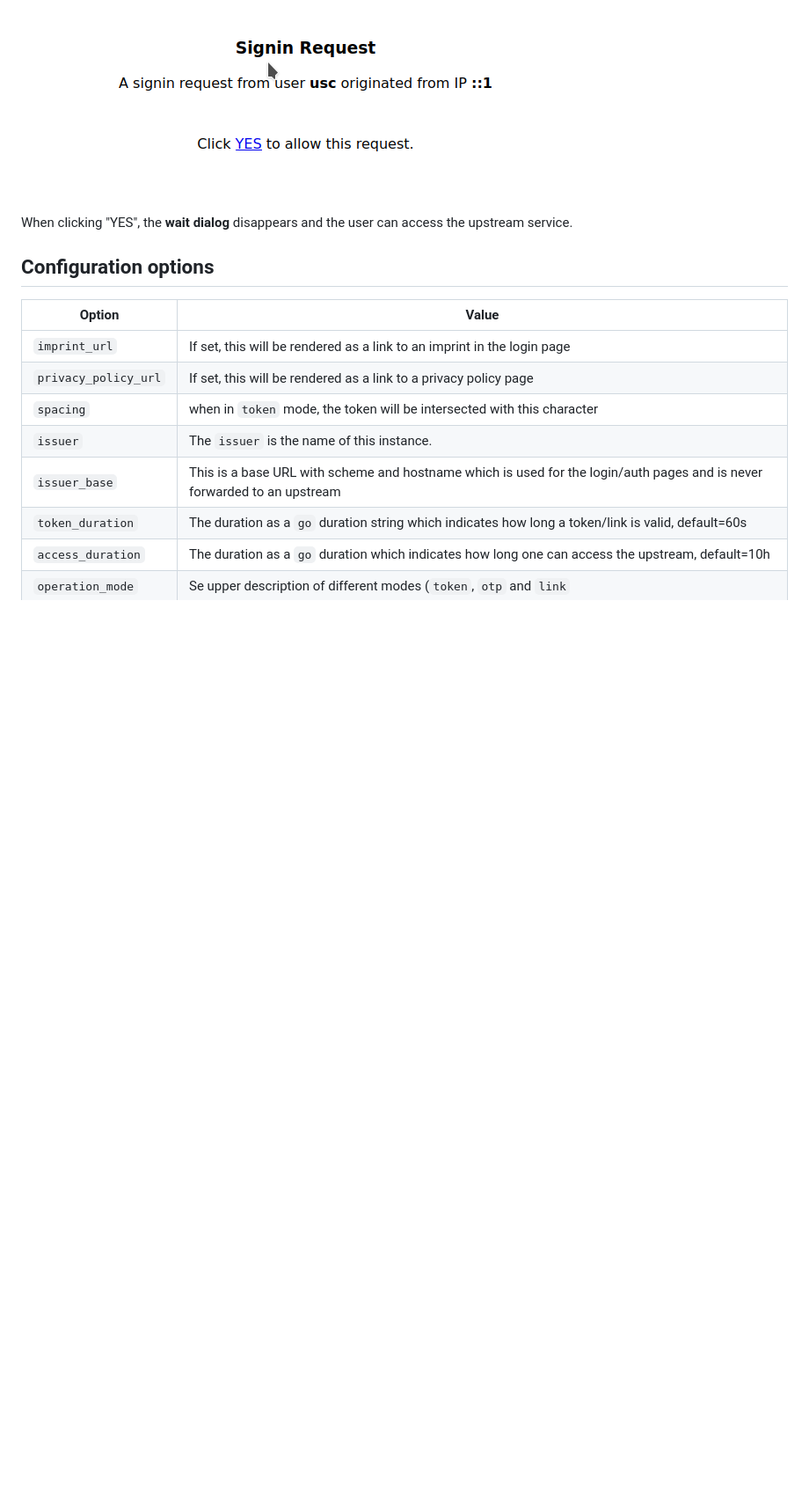
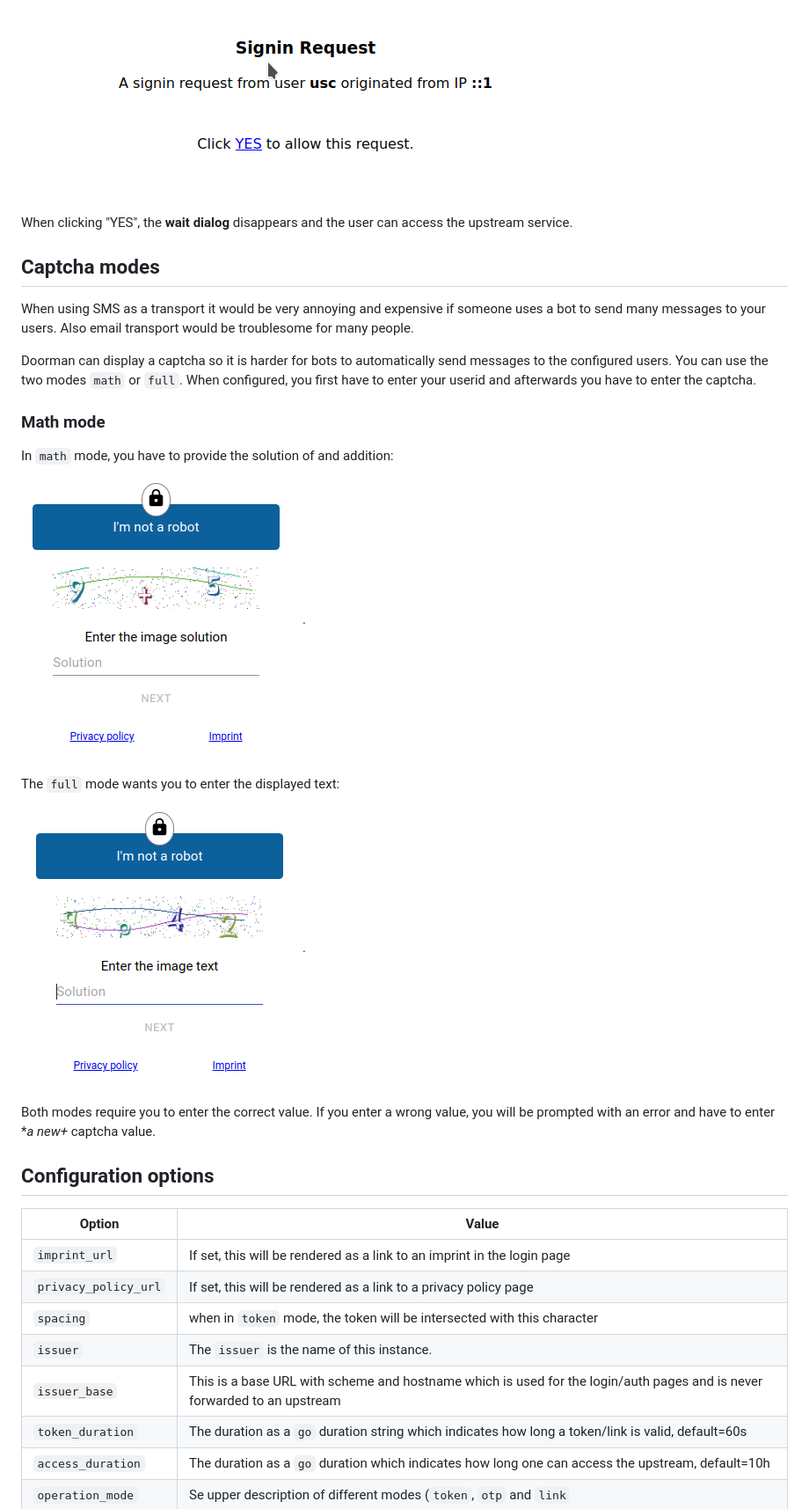
Before and after one commit to ulrichSchreiner/doorman, a Markdown page: README.md, the part around the change. Shown: that part at 88% size. GitHub-like rendering; pictures changed too: images/captcha_full.png (added), images/captcha_math.png (added); blank space fills up the shorter version.

Commit message:
add captcha support

```diff
--- a/README.md
+++ b/README.md
@@ -114,6 +114,29 @@ the following content:
 When clicking "YES", the **wait dialog** disappears and the user can access the
 upstream service.
 
+## Captcha modes
+
+When using SMS as a transport it would be very annoying and expensive if someone
+uses a bot to send many messages to your users. Also email transport would be troublesome
+for many people.
+
+Doorman can display a captcha so it is harder for bots to automatically send messages to
+the configured users. You can use the two modes `math` or `full`. When configured, you
+first have to enter your userid and afterwards you have to enter the captcha.
+
+### Math mode
+
+In `math` mode, you have to provide the solution of and addition:
+
+![Math captcha](images/captcha_math.png "Math captcha").
+
+The `full` mode wants you to enter the displayed text:
+
+![Full captcha](images/captcha_full.png "Full captcha").
+
+Both modes require you to enter the correct value. If you enter a wrong value, you will be
+prompted with an error and have to enter **a new+* captcha value.
+
 ## Configuration options
 
 | Option | Value |
```
Also changed, not shown: 9 other files.
